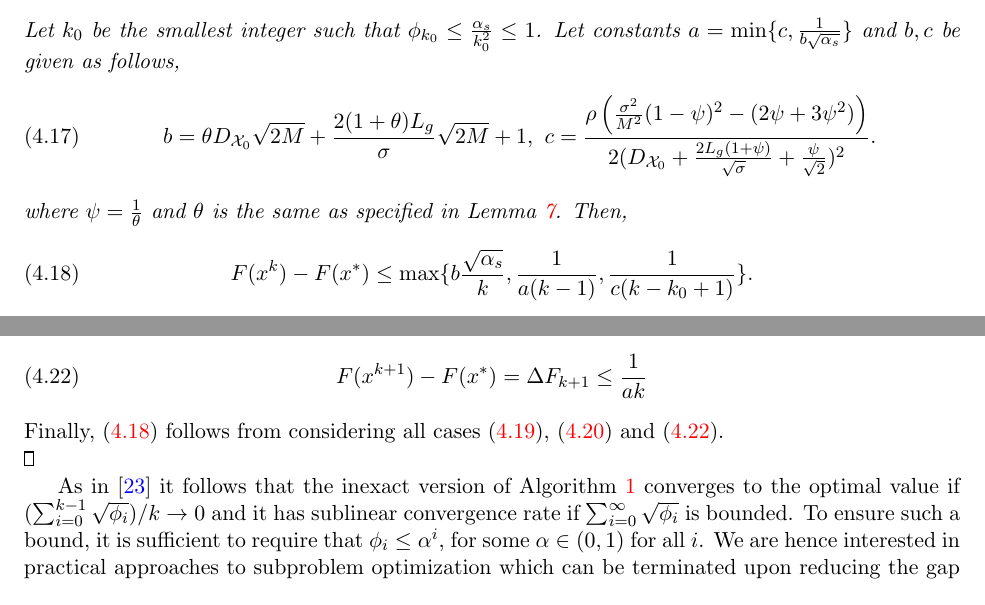
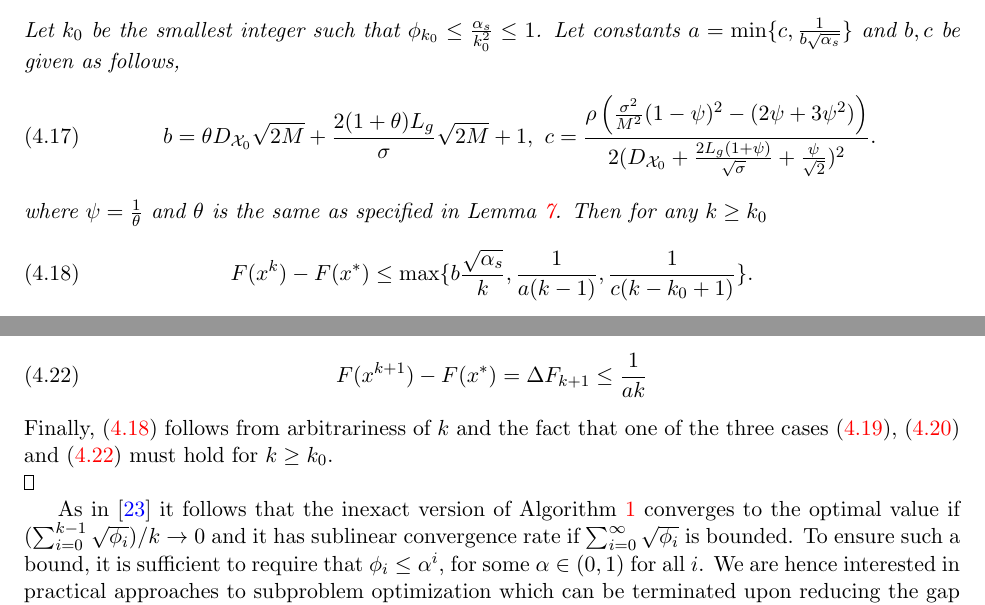
Before and after one commit to LHAC/proximal_quasi_newton, a LaTeX paper (proximal_quasi_newton.tex): two parts of pages 14 and 15 of 29, joined at a grey line, cut so that both start at the same text. The pictures show the PDF file proximal_quasi_newton.pdf that the author committed with the source.

Commit message:
small fixes

```diff
--- a/proximal_quasi_newton.tex
+++ b/proximal_quasi_newton.tex
@@ -784,7 +784,7 @@ Let constants $a = \min\{c, \frac{1}{b\sqrt{\alpha_s}}\}$ and $b, c$ be given as
     ~
     c = \frac{\rho \left( \frac{\sigma^2}{M^2}(1 - \psi)^2 - (2\psi + 3\psi^2) \right)}{2(D_{\Xcal_0} + \frac{2L_g(1+\psi)}{\sqrt{\sigma}} + \frac{\psi}{\sqrt{2}})^2}.
 \end{align}
-where $\psi = \frac{1}{\theta}$ and $\theta$ is the same as specified in Lemma~\ref{lem:bound_iter_inexact}. Then,
+where $\psi = \frac{1}{\theta}$ and $\theta$ is the same as specified in Lemma~\ref{lem:bound_iter_inexact}. Then for any $k \geq k_0$
 \begin{align}
     \label{eq:bound_F_F*}
 	F(x^k) - F(x^*)
@@ -833,7 +833,7 @@ where $\psi = \frac{1}{\theta}$ and $\theta$ is the same as specified in Lemma~\
 	\label{equ:_thm_conv_rate_case3}
 	    F(x^{k+1}) - F(x^*) = \Delta F_{k+1} \leq \frac{1}{ak}
 	\end{align}
-	Finally, \eqref{eq:bound_F_F*} follows from considering all cases \eqref{equ:_thm_conv_rate_case1}, \eqref{equ:_thm_conv_rate_case2} and \eqref{equ:_thm_conv_rate_case3}.
+	Finally, \eqref{eq:bound_F_F*} follows from arbitrariness of $k$ and the fact that one of the three cases \eqref{equ:_thm_conv_rate_case1}, \eqref{equ:_thm_conv_rate_case2} and \eqref{equ:_thm_conv_rate_case3} must hold for $k \geq k_0$.
 
 \end{proof}
 
```
Also changed, not shown: proximal_quasi_newton.pdf.
